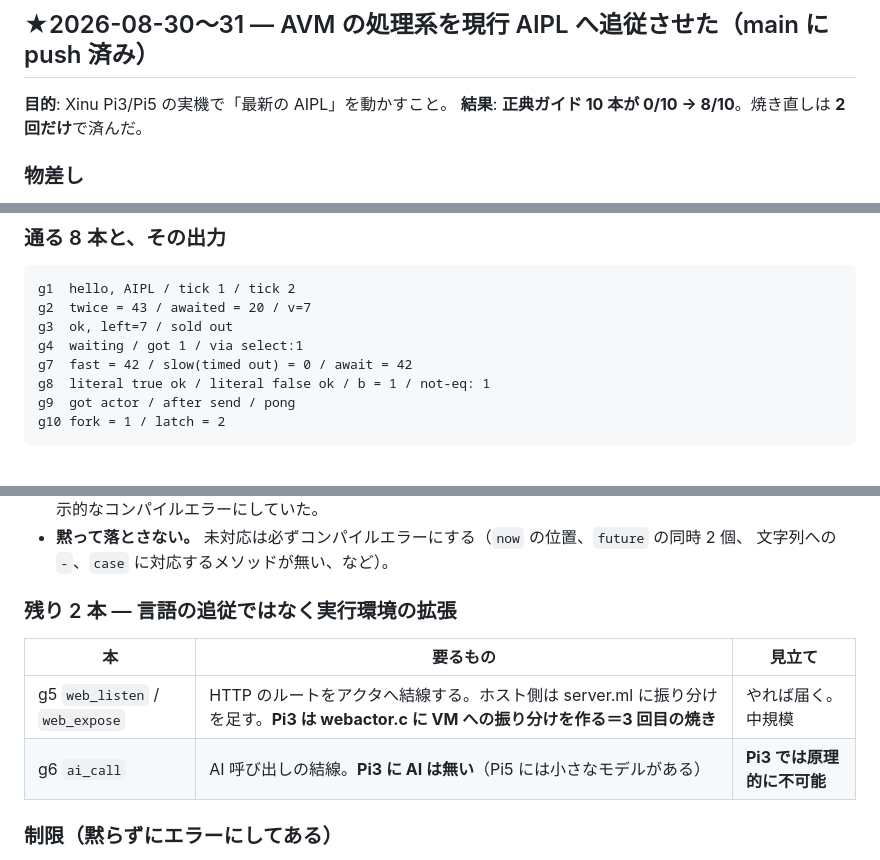
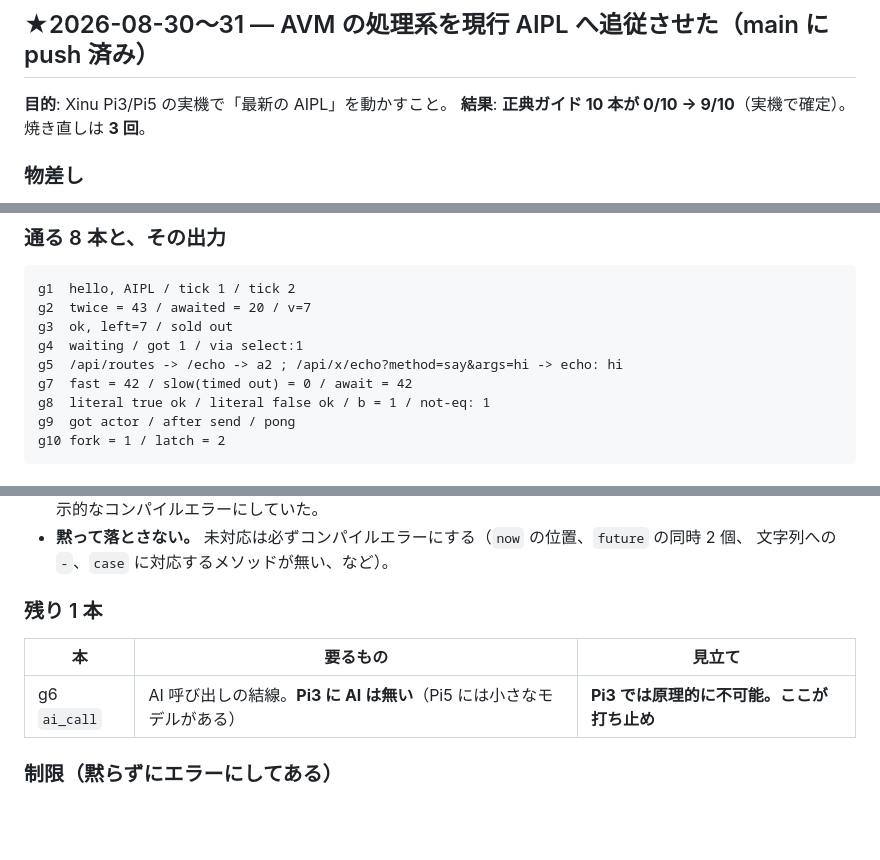
Before and after one commit to yaskodama/aice-avm, a Markdown page: NEXT_SESSION.md, 3 parts joined by grey strips. Rendered like a GitHub page; blank space fills up the shorter version.

Commit message:
引き継ぎを更新（9/10 実機確定、焼き直しは 3 回）
g5 web_listen/web_expose が Pi3 実機で動いた（echo: hi）。
残るは g6 ai_call のみで、Pi3 に AI が無いので原理的に不可能＝打ち止め。

Co-Authored-By: Claude Opus 5 (1M context) <noreply@anthropic.com>
Claude-Session: https://claude.ai/code/session_018thU3CWnvFfB56H3qJGoJF

```diff
--- a/NEXT_SESSION.md
+++ b/NEXT_SESSION.md
@@ -3,7 +3,7 @@
 ## ★2026-08-30〜31 — AVM の処理系を現行 AIPL へ追従させた（main に push 済み）
 
 **目的**: Xinu Pi3/Pi5 の実機で「最新の AIPL」を動かすこと。
-**結果**: **正典ガイド 10 本が 0/10 → 8/10**。焼き直しは **2 回だけ**で済んだ。
+**結果**: **正典ガイド 10 本が 0/10 → 9/10**（実機で確定）。焼き直しは **3 回**。
 
 ### 物差し
 
@@ -27,6 +27,7 @@ g1  hello, AIPL / tick 1 / tick 2
 g2  twice = 43 / awaited = 20 / v=7
 g3  ok, left=7 / sold out
 g4  waiting / got 1 / via select:1
+g5  /api/routes -> /echo -> a2 ; /api/x/echo?method=say&args=hi -> echo: hi
 g7  fast = 42 / slow(timed out) = 0 / await = 42
 g8  literal true ok / literal false ok / b = 1 / not-eq: 1
 g9  got actor / after send / pong
@@ -73,12 +75,11 @@ g10 fork = 1 / latch = 2
 - **黙って落とさない。** 未対応は必ずコンパイルエラーにする（`now` の位置、`future` の同時 2 個、
   文字列への `-`、`case` に対応するメソッドが無い、など）。
 
-### 残り 2 本 — 言語の追従ではなく実行環境の拡張
+### 残り 1 本
 
 | 本 | 要るもの | 見立て |
 |---|---|---|
-| g5 `web_listen` / `web_expose` | HTTP のルートをアクタへ結線する。ホスト側は server.ml に振り分けを足す。**Pi3 は webactor.c に VM への振り分けを作る＝3 回目の焼き** | やれば届く。中規模 |
-| g6 `ai_call` | AI 呼び出しの結線。**Pi3 に AI は無い**（Pi5 には小さなモデルがある） | **Pi3 では原理的に不可能** |
+| g6 `ai_call` | AI 呼び出しの結線。**Pi3 に AI は無い**（Pi5 には小さなモデルがある） | **Pi3 では原理的に不可能。ここが打ち止め** |
 
 ### 制限（黙らずにエラーにしてある）
 
```
Also changed, not shown: other parts of NEXT_SESSION.md (+1 -0 lines).
